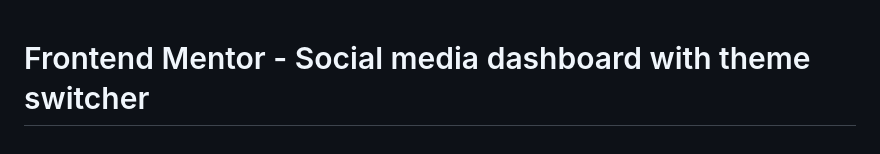
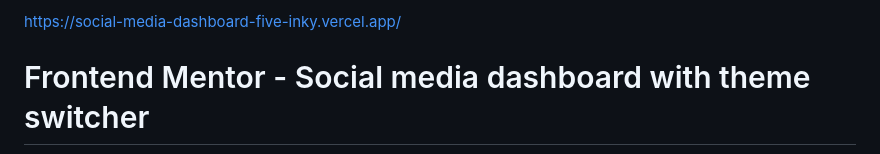
Before and after one commit to Saur7379/social-media-dashboard, a Markdown page: README.md, the part around the change. GitHub-like rendering.

```diff
--- a/README.md
+++ b/README.md
@@ -1,3 +1,7 @@
+https://social-media-dashboard-five-inky.vercel.app/
+
+
+
 # Frontend Mentor - Social media dashboard with theme switcher
 
 ![Design preview for the Social media dashboard with theme switcher coding challenge](./design/desktop-preview.jpg)
```
